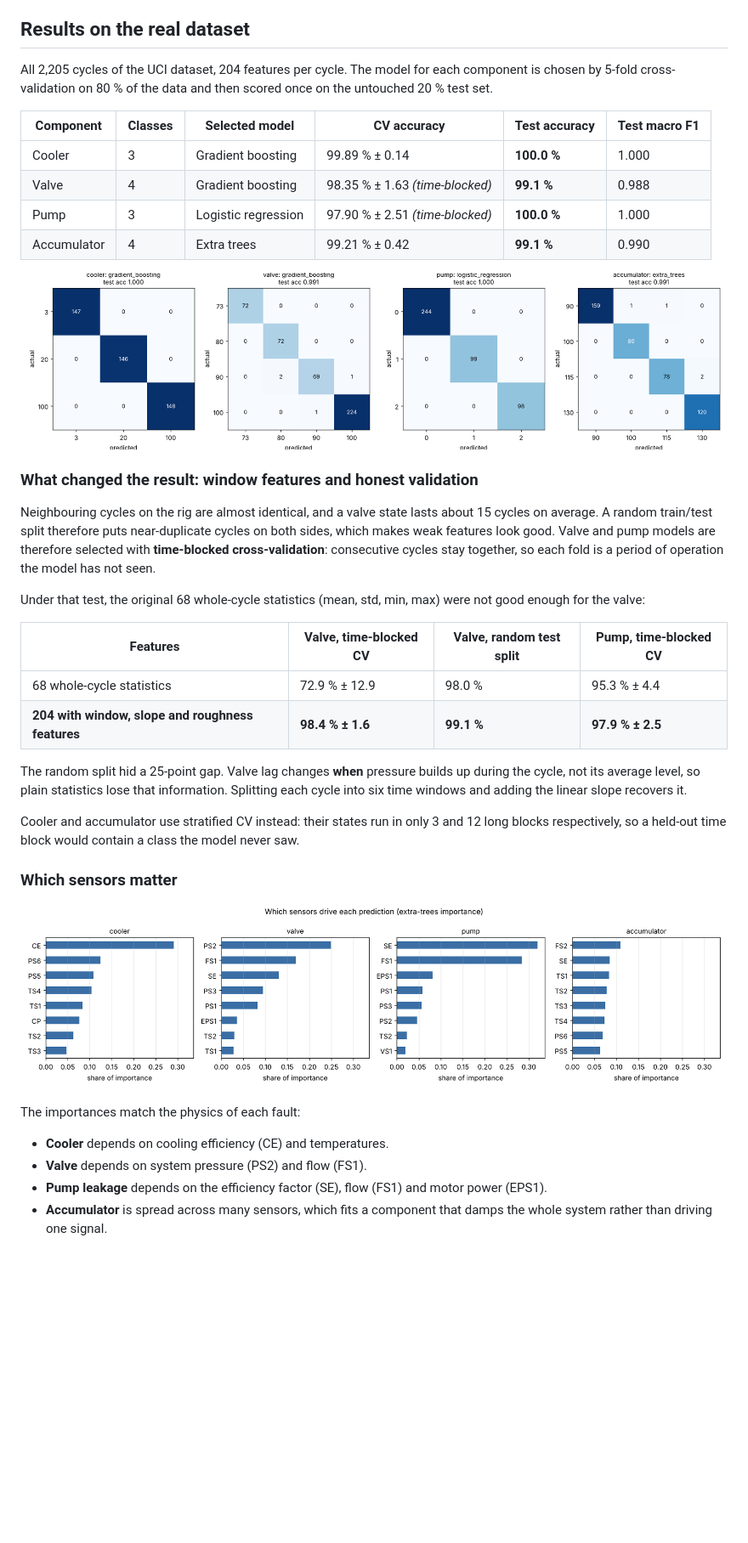
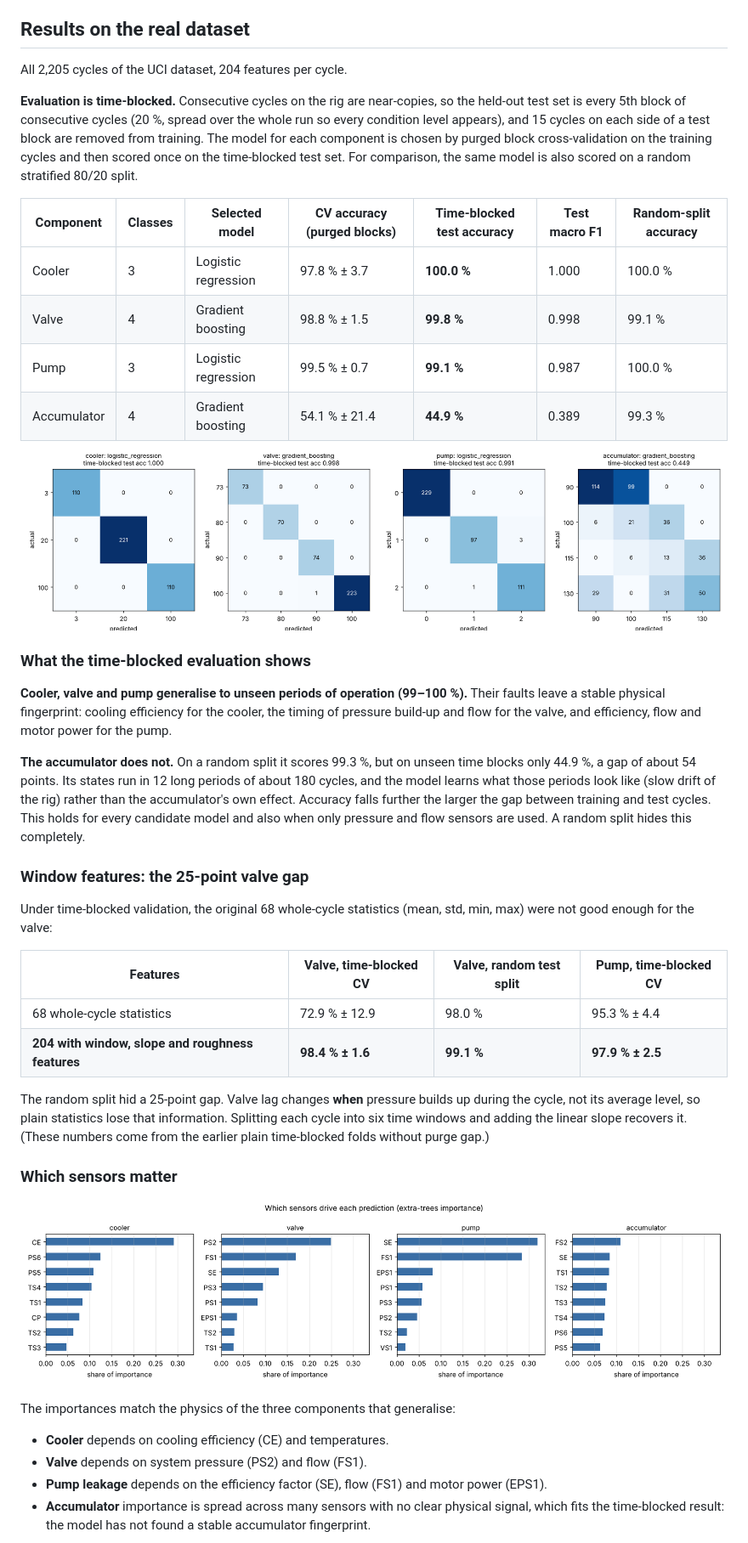
Before and after one commit to Jatin1Mathur/hydraulic-condition-analysis, a Markdown page: README.md, the part around one of its changes. Shown at 85% size. Drawn GitHub-style; pictures changed too: reports/confusion_matrices.png, reports/sensor_importance.png; blank space fills up the shorter version.

```diff
--- a/README.md
+++ b/README.md
@@ -6,41 +6,45 @@ Classifies the condition of four components of a hydraulic test rig (**cooler**,
 
 ## Results on the real dataset
 
-All 2,205 cycles of the UCI dataset, 204 features per cycle. The model for each component is chosen by 5-fold cross-validation on 80 % of the data and then scored once on the untouched 20 % test set.
+All 2,205 cycles of the UCI dataset, 204 features per cycle.
 
-| Component | Classes | Selected model | CV accuracy | Test accuracy | Test macro F1 |
-|---|---|---|---|---|---|
-| Cooler | 3 | Gradient boosting | 99.89 % ± 0.14 | **100.0 %** | 1.000 |
-| Valve | 4 | Gradient boosting | 98.35 % ± 1.63 *(time-blocked)* | **99.1 %** | 0.988 |
-| Pump | 3 | Logistic regression | 97.90 % ± 2.51 *(time-blocked)* | **100.0 %** | 1.000 |
-| Accumulator | 4 | Extra trees | 99.21 % ± 0.42 | **99.1 %** | 0.990 |
+**Evaluation is time-blocked.** Consecutive cycles on the rig are near-copies, so the held-out test set is every 5th block of consecutive cycles (20 %, spread over the whole run so every condition level appears), and 15 cycles on each side of a test block are removed from training. The model for each component is chosen by purged block cross-validation on the training cycles and then scored once on the time-blocked test set. For comparison, the same model is also scored on a random stratified 80/20 split.
+
+| Component | Classes | Selected model | CV accuracy (purged blocks) | **Time-blocked test accuracy** | Test macro F1 | Random-split accuracy |
+|---|---|---|---|---|---|---|
+| Cooler | 3 | Logistic regression | 97.8 % ± 3.7 | **100.0 %** | 1.000 | 100.0 % |
+| Valve | 4 | Gradient boosting | 98.8 % ± 1.5 | **99.8 %** | 0.998 | 99.1 % |
+| Pump | 3 | Logistic regression | 99.5 % ± 0.7 | **99.1 %** | 0.987 | 100.0 % |
+| Accumulator | 4 | Gradient boosting | 54.1 % ± 21.4 | **44.9 %** | 0.389 | 99.3 % |
 
 ![Confusion matrices](reports/confusion_matrices.png)
 
-### What changed the result: window features and honest validation
+### What the time-blocked evaluation shows
 
-Neighbouring cycles on the rig are almost identical, and a valve state lasts about 15 cycles on average. A random train/test split therefore puts near-duplicate cycles on both sides, which makes weak features look good. Valve and pump models are therefore selected with **time-blocked cross-validation**: consecutive cycles stay together, so each fold is a period of operation the model has not seen.
+**Cooler, valve and pump generalise to unseen periods of operation (99–100 %).** Their faults leave a stable physical fingerprint: cooling efficiency for the cooler, the timing of pressure build-up and flow for the valve, and efficiency, flow and motor power for the pump.
 
-Under that test, the original 68 whole-cycle statistics (mean, std, min, max) were not good enough for the valve:
+**The accumulator does not.** On a random split it scores 99.3 %, but on unseen time blocks only 44.9 %, a gap of about 54 points. Its states run in 12 long periods of about 180 cycles, and the model learns what those periods look like (slow drift of the rig) rather than the accumulator's own effect. Accuracy falls further the larger the gap between training and test cycles. This holds for every candidate model and also when only pressure and flow sensors are used. A random split hides this completely.
+
+### Window features: the 25-point valve gap
+
+Under time-blocked validation, the original 68 whole-cycle statistics (mean, std, min, max) were not good enough for the valve:
 
 | Features | Valve, time-blocked CV | Valve, random test split | Pump, time-blocked CV |
 |---|---|---|---|
 | 68 whole-cycle statistics | 72.9 % ± 12.9 | 98.0 % | 95.3 % ± 4.4 |
 | **204 with window, slope and roughness features** | **98.4 % ± 1.6** | **99.1 %** | **97.9 % ± 2.5** |
 
-The random split hid a 25-point gap. Valve lag changes **when** pressure builds up during the cycle, not its average level, so plain statistics lose that information. Splitting each cycle into six time windows and adding the linear slope recovers it.
-
-Cooler and accumulator use stratified CV instead: their states run in only 3 and 12 long blocks respectively, so a held-out time block would contain a class the model never saw.
+The random split hid a 25-point gap. Valve lag changes **when** pressure builds up during the cycle, not its average level, so plain statistics lose that information. Splitting each cycle into six time windows and adding the linear slope recovers it. (These numbers come from the earlier plain time-blocked folds without purge gap.)
 
 ### Which sensors matter
 
 ![Sensor importance](reports/sensor_importance.png)
 
-The importances match the physics of each fault:
+The importances match the physics of the three components that generalise:
 - **Cooler** depends on cooling efficiency (CE) and temperatures.
 - **Valve** depends on system pressure (PS2) and flow (FS1).
 - **Pump leakage** depends on the efficiency factor (SE), flow (FS1) and motor power (EPS1).
-- **Accumulator** is spread across many sensors, which fits a component that damps the whole system rather than driving one signal.
+- **Accumulator** importance is spread across many sensors with no clear physical signal, which fits the time-blocked result: the model has not found a stable accumulator fingerprint.
 
 ![Model comparison](reports/model_comparison.png)
 
```
Also changed, not shown: other parts of README.md (+3 -3 lines), docs/ARCHITECTURE.md (+12 -12 lines), docs/PROJECT_GUIDE.md (+16 -8 lines), reports/model_comparison.png, 5 other files.
